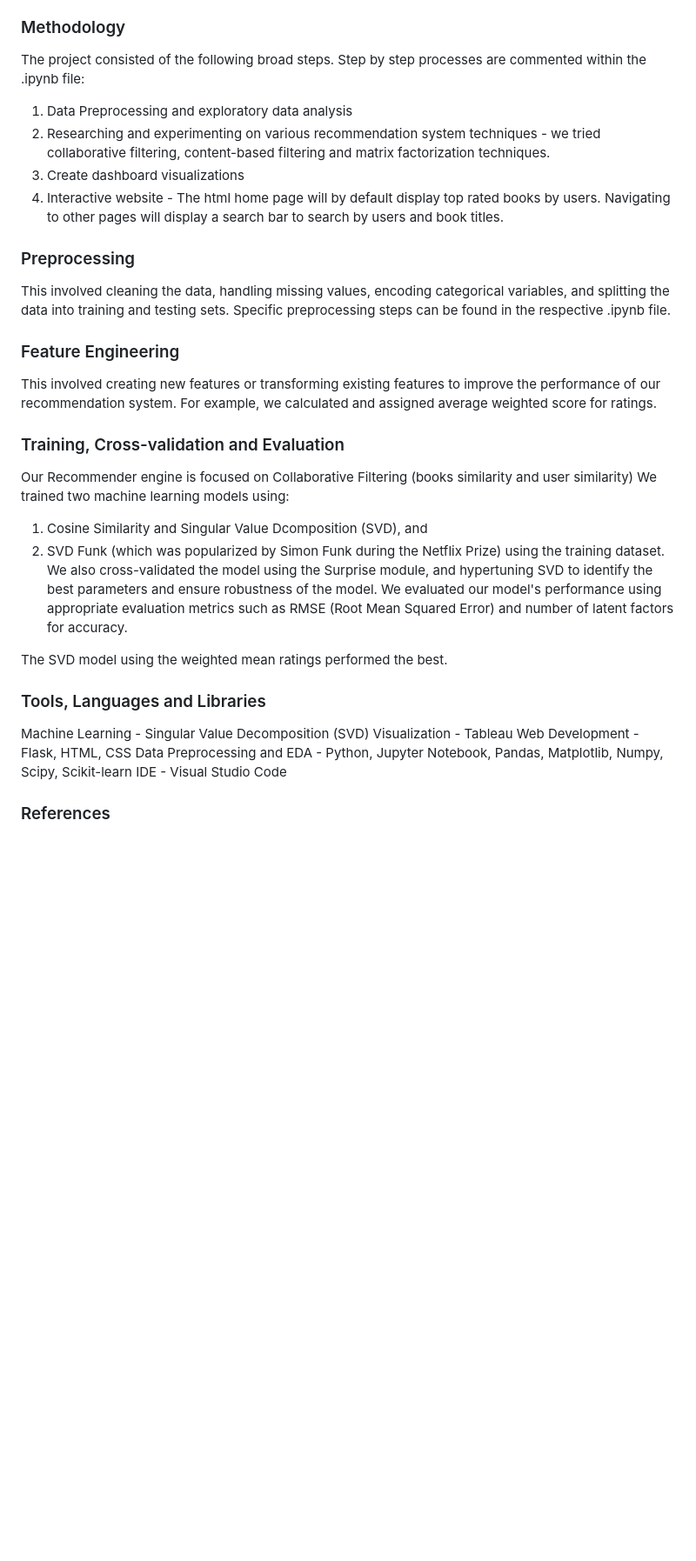
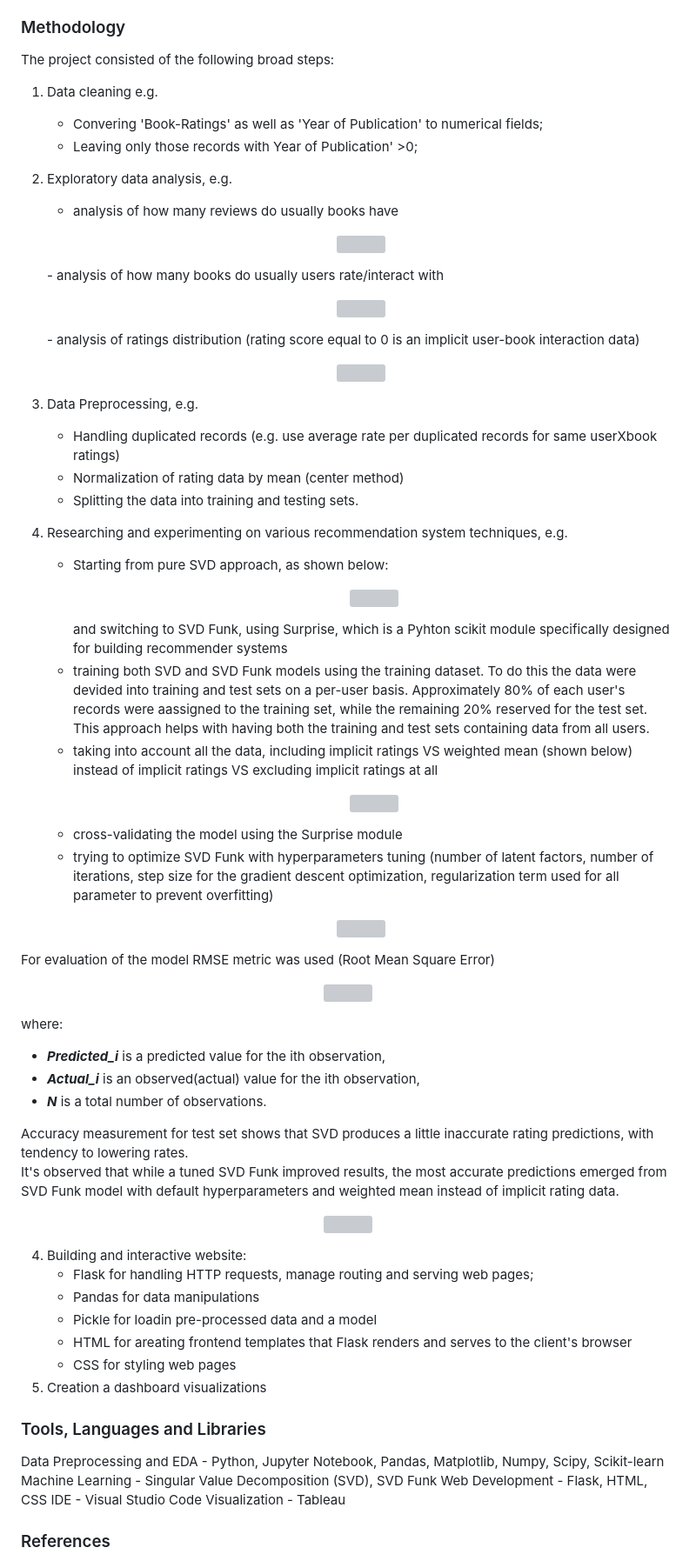
Before and after one commit to nehasharma2513/Books-Recommendation-System, a Markdown page: README.md, the part around one of its changes. Shown at 87% size. Rendered like a GitHub page; blank space fills up the shorter version; grey boxes are pictures that could not be loaded.

```diff
--- a/README.md
+++ b/README.md
@@ -26,34 +42,74 @@ Ratings: User ID, ISBN, Book rating
 Geo Location: Country, Latitude, Longitude
 
 ### Methodology
-The project consisted of the following broad steps. Step by step processes are commented within the .ipynb file:
-1. Data Preprocessing and exploratory data analysis
-2. Researching and experimenting on various recommendation system techniques - we tried collaborative filtering, content-based filtering and matrix factorization techniques.
-3. Create dashboard visualizations
-4. Interactive website - The html home page will by default display top rated books by users. Navigating to other pages will display a search bar to search by users and book titles.
+The project consisted of the following broad steps:
+1. Data cleaning e.g.
+   - Convering 'Book-Ratings' as well as 'Year of Publication' to numerical fields;
+   - Leaving only those records with Year of Publication' >0;
+2. Exploratory data analysis, e.g.
+   - analysis of how many reviews do usually books have
+   <p align="center">
+   <img src="https://github.com/ValentynaK17/Books-Recommendation-System/blob/main/Output/Binning_Books.png" width="555">
+   </p>
+   - analysis of how many books do usually users rate/interact with
+   <p align="center">
+   <img src="https://github.com/ValentynaK17/Books-Recommendation-System/blob/main/Output/Binning_User.png" width="555">
+   </p>
+    - analysis of ratings distribution (rating score equal to 0 is an implicit user-book interaction data)
+   <p align="center">
+   <img src="https://github.com/ValentynaK17/Books-Recommendation-System/blob/main/Output/Book_Rating_Values.png" width="555">
+   </p>
+3. Data Preprocessing, e.g.
+   - Handling duplicated records (e.g. use average rate per duplicated records for same userXbook ratings)
+   - Normalization of rating data by mean (center method)
+   - Splitting the data into training and testing sets.
+4. Researching and experimenting on various recommendation system techniques, e.g.
+   - Starting from pure SVD approach, as shown below:
+     <p align="center">
+        <img src="https://github.com/ValentynaK17/Books-Recommendation-System/blob/main/Output/SVD_Approach.png" width="555">
+     </p>
+     and switching to SVD Funk, using Surprise, which is a Pyhton scikit module specifically designed for building recommender systems
+   - training both SVD and SVD Funk models using the training dataset. To do this the data were devided into training and test sets on a per-user basis. Approximately 80% of each user's records were aassigned to the training set, while the remaining 20% reserved for the test set. This approach helps with having both the training and test sets containing data from all users.
+   - taking into account all the data, including implicit ratings VS weighted mean (shown below) instead of implicit ratings VS excluding implicit ratings at all
+     <p align="center">
+        <img src="https://github.com/ValentynaK17/Books-Recommendation-System/blob/main/Output/WeightedMean.png" width="777">
+     </p>
+   - cross-validating the model using the Surprise module
+   - trying to optimize SVD Funk with hyperparameters tuning (number of latent factors, number of iterations, step size for the gradient descent optimization, regularization  term used for all parameter to prevent overfitting)
 
-### Preprocessing
-This involved cleaning the data, handling missing values, encoding categorical variables, and splitting the data into training and testing sets. Specific preprocessing steps can be found in the respective .ipynb file.
+   <p align="center">
+   <img src="https://github.com/ValentynaK17/Books-Recommendation-System/blob/main/Output/SVD_Model_RMSE_Comparison_color.png" width="555">
+   </p>
 
-### Feature Engineering
-This involved creating new features or transforming existing features to improve the performance of our recommendation system. For example, we calculated and assigned average weighted score for ratings.
+For evaluation of the model RMSE metric was used (Root Mean Square Error)
+<p align="center">
+<img src="https://github.com/ValentynaK17/Books-Recommendation-System/blob/main/Output/FormulaRMSE.png" width="222">
+</p>
 
-### Training, Cross-validation and Evaluation
-Our Recommender engine is focused on Collaborative Filtering (books similarity and user similarity)
-We trained two machine learning models using:
+where:
+ - ***Predicted_i*** is a predicted value for the ith observation,
+ - ***Actual_i*** is an observed(actual) value for the ith observation,
+ - ***N*** is a total number of observations.
 
-1. Cosine Similarity and Singular Value Dcomposition (SVD), and
-2. SVD Funk (which was popularized by Simon Funk during the Netflix Prize) using the training dataset.
-We also cross-validated the model using the Surprise module, and hypertuning SVD to identify the best parameters and ensure robustness of the model.
-We evaluated our model's performance using appropriate evaluation metrics such as RMSE (Root Mean Squared Error) and number of latent factors for accuracy.
+Accuracy measurement for test set shows that SVD produces a little  inaccurate rating predictions, with tendency to lowering rates.  <br>
+It's observed that while a tuned SVD Funk improved results, the most accurate predictions emerged from  SVD Funk model with default hyperparameters and weighted mean instead of implicit rating data.
+   <p align="center">
+   <img src="https://github.com/ValentynaK17/Books-Recommendation-System/blob/main/Output/SVD_Models_RMSE_Comparison_Color_White.png" width="555">
+   </p>
 
-The SVD model using the weighted mean ratings performed the best.
+4. Building and interactive website:
+    - Flask for handling HTTP requests, manage routing and serving web pages;
+    - Pandas for data manipulations
+    - Pickle for loadin pre-processed data and a model
+    - HTML for areating frontend templates that Flask renders and serves to the client's browser
+    - CSS for styling web pages
+5. Creation a dashboard visualizations
 
 ### Tools, Languages and Libraries
-Machine Learning - Singular Value Decomposition (SVD)
+Data Preprocessing and EDA - Python, Jupyter Notebook, Pandas, Matplotlib, Numpy, Scipy, Scikit-learn
+Machine Learning - Singular Value Decomposition (SVD), SVD Funk
+Web Development - Flask, HTML, CSS
+IDE - Visual Studio Code
 Visualization - Tableau
-Web Development - Flask, HTML, CSS
-Data Preprocessing and EDA - Python, Jupyter Notebook, Pandas, Matplotlib, Numpy, Scipy, Scikit-learn
-IDE - Visual Studio Code
 
 ### References
```
Also changed, not shown: other parts of README.md (+42 -22 lines).
